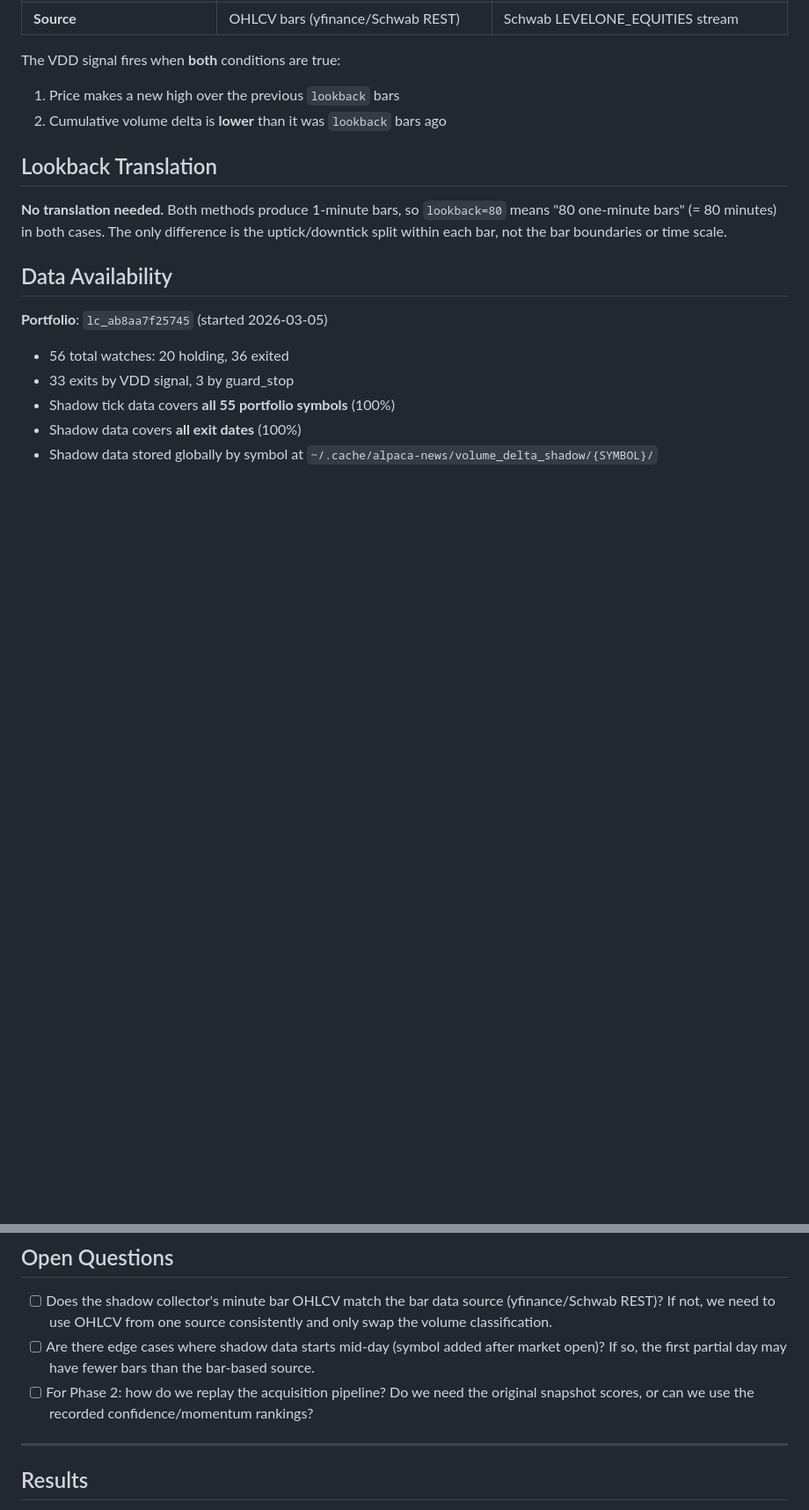
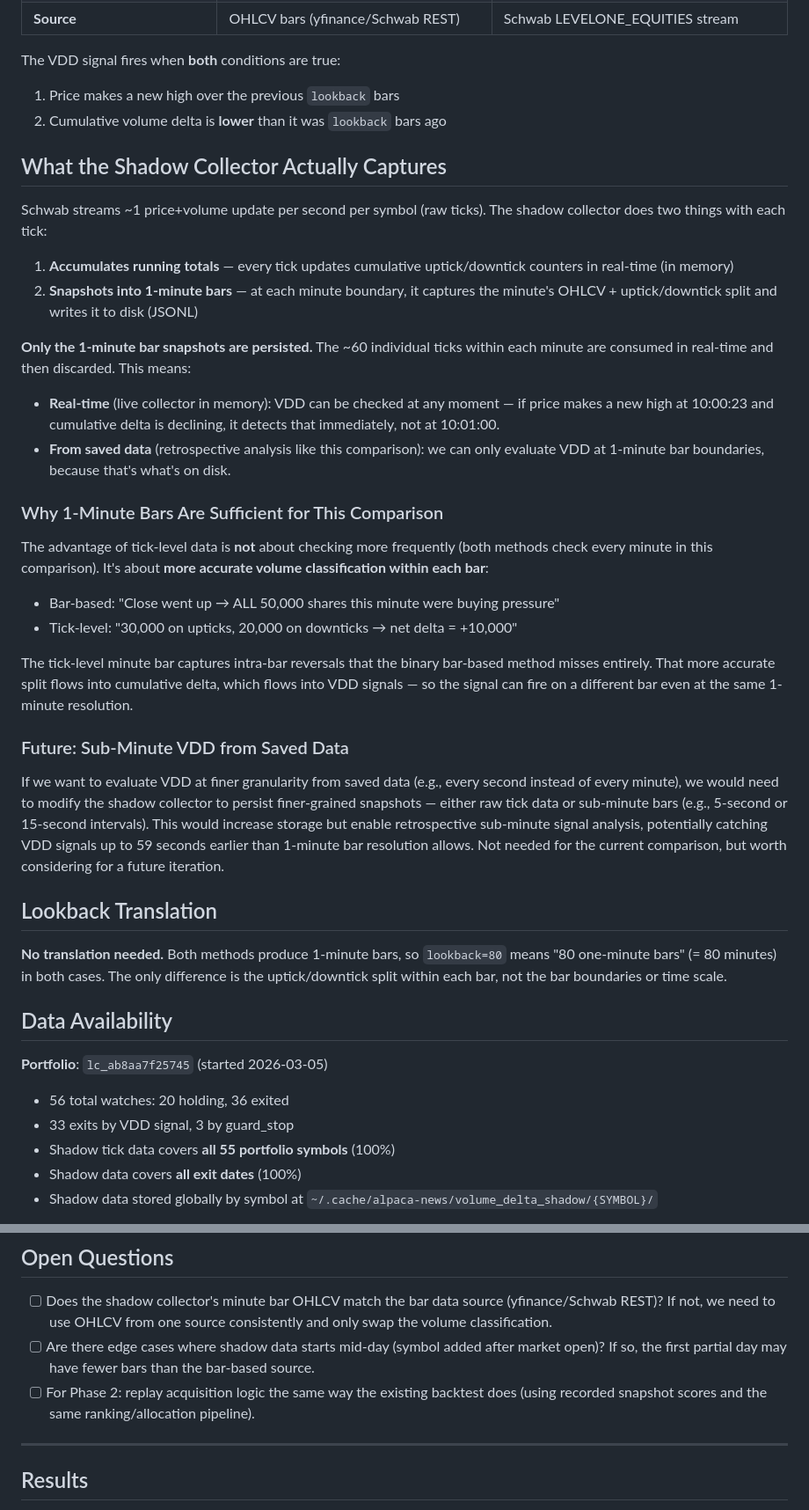
Before and after one commit to davidsvaughn/alpaca-news, a Markdown page: docs/VDD-COMPARISON.md, 2 parts joined by grey strips. Shown at 88% size. GitHub-like rendering; blank space fills up the shorter version.

Commit message:
feat: Enhance VDD comparison documentation with detailed shadow collector functionality and future considerations for sub-minute analysis

```diff
--- a/docs/VDD-COMPARISON.md
+++ b/docs/VDD-COMPARISON.md
@@ -35,6 +35,49 @@ is **how volume is classified within each bar**:
 The VDD signal fires when **both** conditions are true:
 1. Price makes a new high over the previous `lookback` bars
 2. Cumulative volume delta is **lower** than it was `lookback` bars ago
+
+## What the Shadow Collector Actually Captures
+
+Schwab streams ~1 price+volume update per second per symbol (raw ticks). The shadow
+collector does two things with each tick:
+
+1. **Accumulates running totals** — every tick updates cumulative uptick/downtick
+   counters in real-time (in memory)
+2. **Snapshots into 1-minute bars** — at each minute boundary, it captures the
+   minute's OHLCV + uptick/downtick split and writes it to disk (JSONL)
+
+**Only the 1-minute bar snapshots are persisted.** The ~60 individual ticks within
+each minute are consumed in real-time and then discarded. This means:
+
+- **Real-time** (live collector in memory): VDD can be checked at any moment — if
+  price makes a new high at 10:00:23 and cumulative delta is declining, it detects
+  that immediately, not at 10:01:00.
+- **From saved data** (retrospective analysis like this comparison): we can only
+  evaluate VDD at 1-minute bar boundaries, because that's what's on disk.
+
+### Why 1-Minute Bars Are Sufficient for This Comparison
+
+The advantage of tick-level data is **not** about checking more frequently (both
+methods check every minute in this comparison). It's about **more accurate volume
+classification within each bar**:
+
+- Bar-based: "Close went up → ALL 50,000 shares this minute were buying pressure"
+- Tick-level: "30,000 on upticks, 20,000 on downticks → net delta = +10,000"
+
+The tick-level minute bar captures intra-bar reversals that the binary bar-based
+method misses entirely. That more accurate split flows into cumulative delta, which
+flows into VDD signals — so the signal can fire on a different bar even at the same
+1-minute resolution.
+
+### Future: Sub-Minute VDD from Saved Data
+
+If we want to evaluate VDD at finer granularity from saved data (e.g., every second
+instead of every minute), we would need to modify the shadow collector to persist
+finer-grained snapshots — either raw tick data or sub-minute bars (e.g., 5-second
+or 15-second intervals). This would increase storage but enable retrospective
+sub-minute signal analysis, potentially catching VDD signals up to 59 seconds earlier
+than 1-minute bar resolution allows. Not needed for the current comparison, but worth
+considering for a future iteration.
 
 ## Lookback Translation
 
@@ -139,8 +182,8 @@ shadow tick data. Mitigations:
       If not, we need to use OHLCV from one source consistently and only swap the volume classification.
 - [ ] Are there edge cases where shadow data starts mid-day (symbol added after market open)?
       If so, the first partial day may have fewer bars than the bar-based source.
-- [ ] For Phase 2: how do we replay the acquisition pipeline? Do we need the original
-      snapshot scores, or can we use the recorded confidence/momentum rankings?
+- [ ] For Phase 2: replay acquisition logic the same way the existing backtest does
+      (using recorded snapshot scores and the same ranking/allocation pipeline).
 
 ---
 
```
